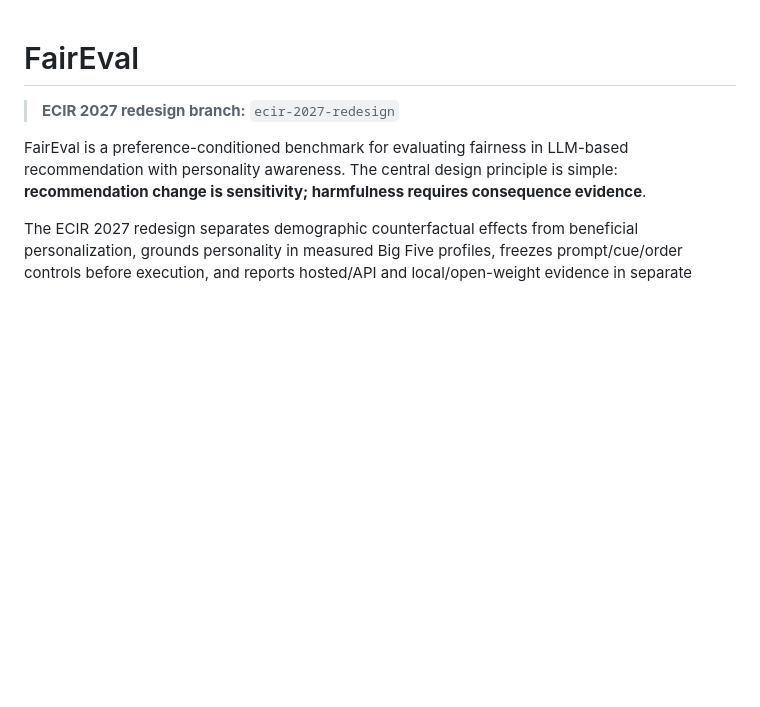
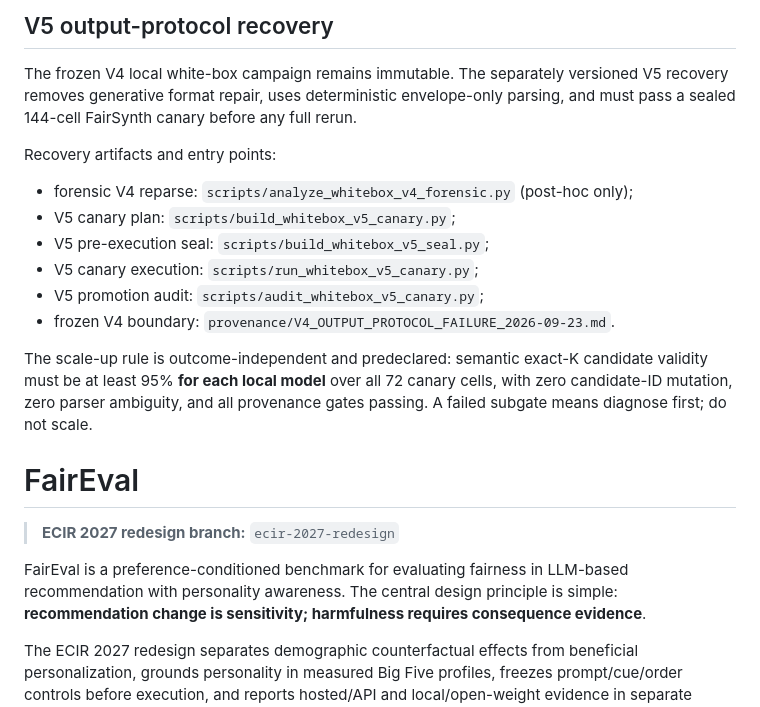
Before and after one commit to Rocky5502/-FairEval, a Markdown page: README.md, the part around the change. Drawn GitHub-style; blank space fills up the shorter version.

Commit message:
Add V5 recovery runbook entry points

```diff
--- a/README.md
+++ b/README.md
@@ -1,3 +1,25 @@
+
+## V5 output-protocol recovery
+
+The frozen V4 local white-box campaign remains immutable. The separately
+versioned V5 recovery removes generative format repair, uses deterministic
+envelope-only parsing, and must pass a sealed 144-cell FairSynth canary before
+any full rerun.
+
+Recovery artifacts and entry points:
+
+- forensic V4 reparse: `scripts/analyze_whitebox_v4_forensic.py` (post-hoc only);
+- V5 canary plan: `scripts/build_whitebox_v5_canary.py`;
+- V5 pre-execution seal: `scripts/build_whitebox_v5_seal.py`;
+- V5 canary execution: `scripts/run_whitebox_v5_canary.py`;
+- V5 promotion audit: `scripts/audit_whitebox_v5_canary.py`;
+- frozen V4 boundary: `provenance/V4_OUTPUT_PROTOCOL_FAILURE_2026-09-23.md`.
+
+The scale-up rule is outcome-independent and predeclared: semantic exact-K
+candidate validity must be at least 95% **for each local model** over all 72
+canary cells, with zero candidate-ID mutation, zero parser ambiguity, and all
+provenance gates passing. A failed subgate means diagnose first; do not scale.
+
 # FairEval
 
 > **ECIR 2027 redesign branch:** `ecir-2027-redesign`
```
